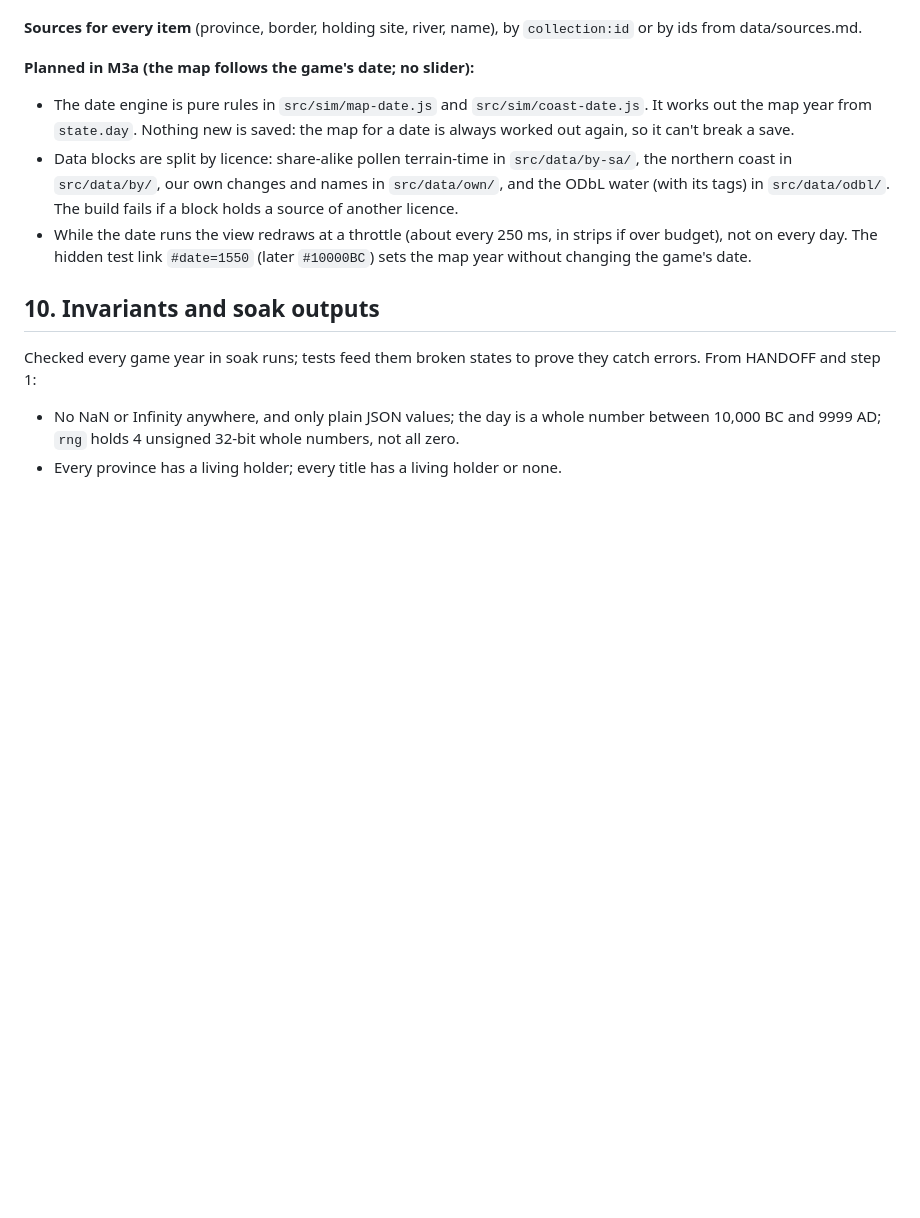
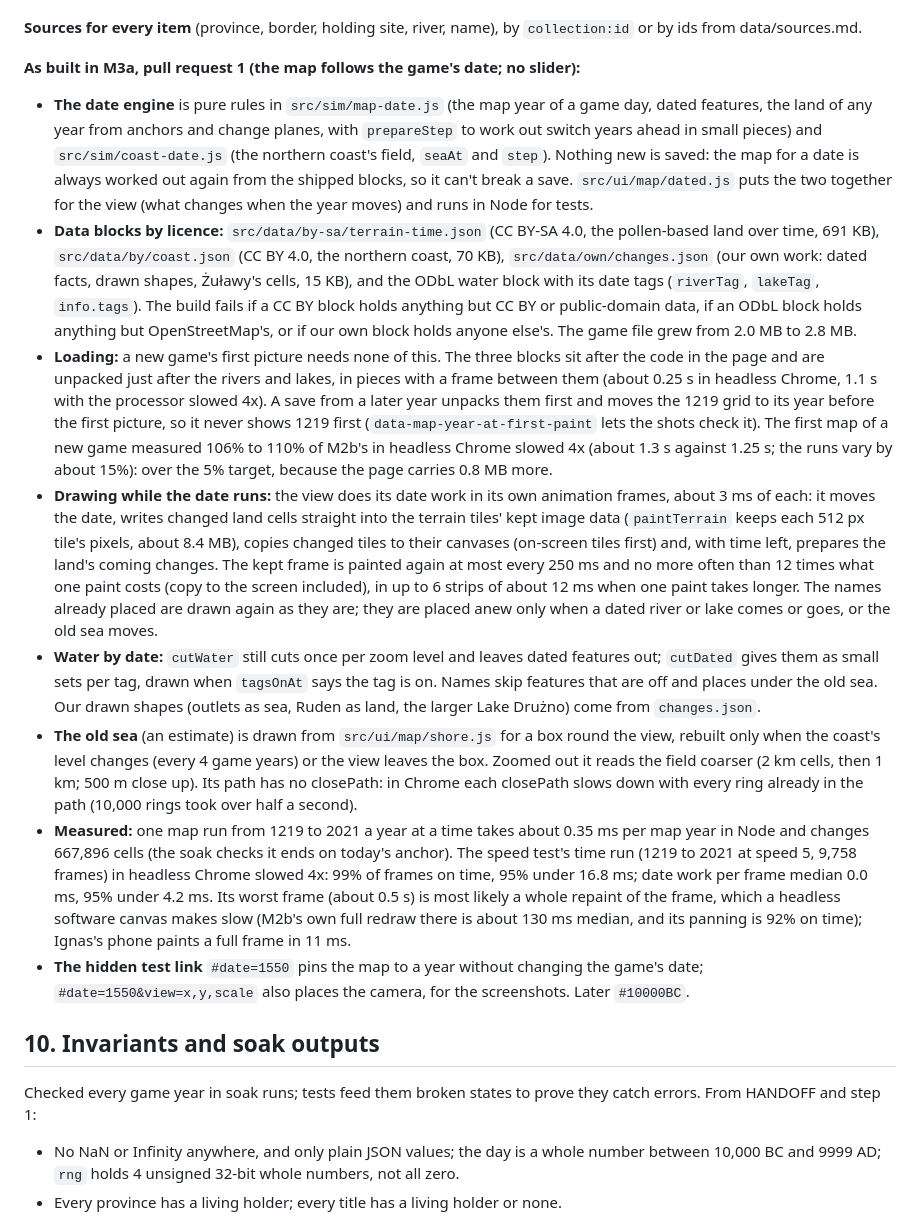
Before and after one commit to syncronizator1995-droid/grind-strat, a Markdown page: docs/ARCHITECTURE.md, the part around the change. Rendered like a GitHub page; blank space fills up the shorter version.

Commit message:
Docs: ARCHITECTURE section 9 as built in M3a (with the measured numbers), and M3a PR 1 marked built in HANDOFF
Co-Authored-By: Claude Opus 5.5 <noreply@anthropic.com>
Claude-Session: https://claude.ai/code/session_01ARWNfkJ7jZjTBsnHyfMGCn

```diff
--- a/docs/ARCHITECTURE.md
+++ b/docs/ARCHITECTURE.md
@@ -485,17 +485,53 @@ names by era. A proposed shape:
 **Sources for every item** (province, border, holding site, river, name), by `collection:id` or
 by ids from data/sources.md.
 
-**Planned in M3a (the map follows the game's date; no slider):**
-- The date engine is pure rules in `src/sim/map-date.js` and `src/sim/coast-date.js`. It works out
-  the map year from `state.day`. Nothing new is saved: the map for a date is always worked out
-  again, so it can't break a save.
-- Data blocks are split by licence: share-alike pollen terrain-time in `src/data/by-sa/`, the
-  northern coast in `src/data/by/`, our own changes and names in `src/data/own/`, and the
-  ODbL water (with its tags) in `src/data/odbl/`. The build fails if a block holds a source of
-  another licence.
-- While the date runs the view redraws at a throttle (about every 250 ms, in strips if over
-  budget), not on every day. The hidden test link `#date=1550` (later `#10000BC`) sets the map
-  year without changing the game's date.
+**As built in M3a, pull request 1 (the map follows the game's date; no slider):**
+- **The date engine** is pure rules in `src/sim/map-date.js` (the map year of a game day, dated
+  features, the land of any year from anchors and change planes, with `prepareStep` to work out
+  switch years ahead in small pieces) and `src/sim/coast-date.js` (the northern coast's field,
+  `seaAt` and `step`). Nothing new is saved: the map for a date is always worked out again from
+  the shipped blocks, so it can't break a save. `src/ui/map/dated.js` puts the two together for
+  the view (what changes when the year moves) and runs in Node for tests.
+- **Data blocks by licence:** `src/data/by-sa/terrain-time.json` (CC BY-SA 4.0, the pollen-based
+  land over time, 691 KB), `src/data/by/coast.json` (CC BY 4.0, the northern coast, 70 KB),
+  `src/data/own/changes.json` (our own work: dated facts, drawn shapes, Żuławy's cells, 15 KB),
+  and the ODbL water block with its date tags (`riverTag`, `lakeTag`, `info.tags`). The build
+  fails if a CC BY block holds anything but CC BY or public-domain data, if an ODbL block holds
+  anything but OpenStreetMap's, or if our own block holds anyone else's. The game file grew from
+  2.0 MB to 2.8 MB.
+- **Loading:** a new game's first picture needs none of this. The three blocks sit after the code
+  in the page and are unpacked just after the rivers and lakes, in pieces with a frame between
+  them (about 0.25 s in headless Chrome, 1.1 s with the processor slowed 4x). A save from a later
+  year unpacks them first and moves the 1219 grid to its year before the first picture, so it
+  never shows 1219 first (`data-map-year-at-first-paint` lets the shots check it). The first map
+  of a new game measured 106% to 110% of M2b's in headless Chrome slowed 4x (about 1.3 s against
+  1.25 s; the runs vary by about 15%): over the 5% target, because the page carries 0.8 MB more.
+- **Drawing while the date runs:** the view does its date work in its own animation frames,
+  about 3 ms of each: it moves the date, writes changed land cells straight into the terrain
+  tiles' kept image data (`paintTerrain` keeps each 512 px tile's pixels, about 8.4 MB), copies
+  changed tiles to their canvases (on-screen tiles first) and, with time left, prepares the
+  land's coming changes. The kept frame is painted again at most every 250 ms and no more often
+  than 12 times what one paint costs (copy to the screen included), in up to 6 strips of about
+  12 ms when one paint takes longer. The names already placed are drawn again as they are; they
+  are placed anew only when a dated river or lake comes or goes, or the old sea moves.
+- **Water by date:** `cutWater` still cuts once per zoom level and leaves dated features out;
+  `cutDated` gives them as small sets per tag, drawn when `tagsOnAt` says the tag is on. Names
+  skip features that are off and places under the old sea. Our drawn shapes (outlets as sea,
+  Ruden as land, the larger Lake Drużno) come from `changes.json`.
+- **The old sea** (an estimate) is drawn from `src/ui/map/shore.js` for a box round the view,
+  rebuilt only when the coast's level changes (every 4 game years) or the view leaves the box.
+  Zoomed out it reads the field coarser (2 km cells, then 1 km; 500 m close up). Its path has no
+  closePath: in Chrome each closePath slows down with every ring already in the path (10,000
+  rings took over half a second).
+- **Measured:** one map run from 1219 to 2021 a year at a time takes about 0.35 ms per map year
+  in Node and changes 667,896 cells (the soak checks it ends on today's anchor). The speed test's
+  time run (1219 to 2021 at speed 5, 9,758 frames) in headless Chrome slowed 4x: 99% of frames on
+  time, 95% under 16.8 ms; date work per frame median 0.0 ms, 95% under 4.2 ms. Its worst frame
+  (about 0.5 s) is most likely a whole repaint of the frame, which a headless software canvas
+  makes slow (M2b's own full redraw there is about 130 ms median, and its panning is 92% on time);
+  Ignas's phone paints a full frame in 11 ms.
+- **The hidden test link** `#date=1550` pins the map to a year without changing the game's date;
+  `#date=1550&view=x,y,scale` also places the camera, for the screenshots. Later `#10000BC`.
 
 ## 10. Invariants and soak outputs
 
```
Also changed, not shown: docs/HANDOFF.md (+5 -0 lines).
